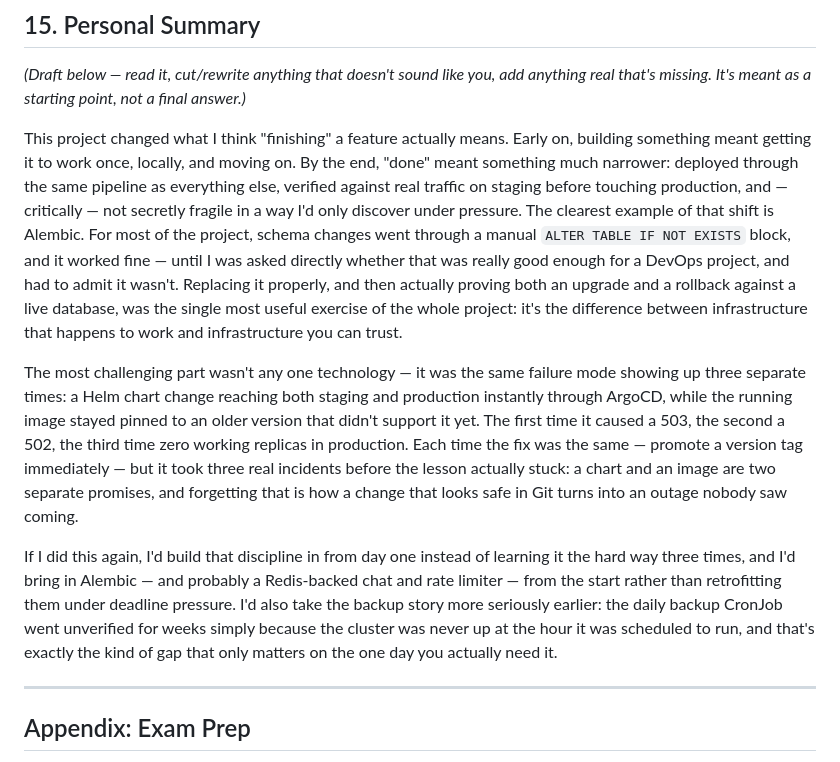
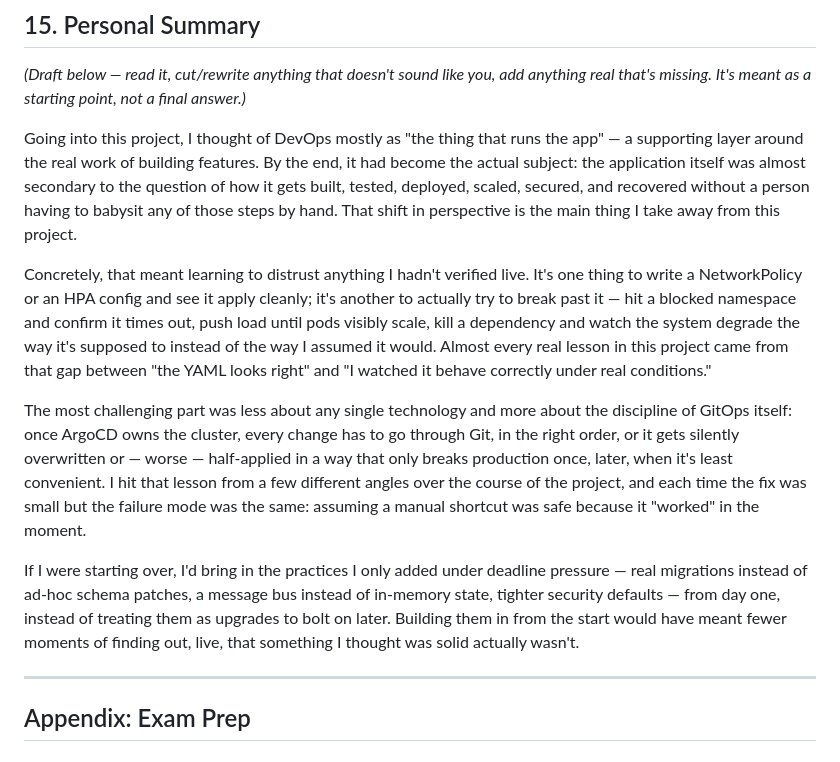
Before and after one commit to lidormazor42/FastiRide, a Markdown page: PROJECT_BOOK.md, the part around the change. GitHub-like rendering.

Commit message:
Rewrite section 15 draft to be more general, less tied to one recent fix

```diff
--- a/PROJECT_BOOK.md
+++ b/PROJECT_BOOK.md
@@ -152,11 +152,13 @@ Recommended representative code snippets to capture and add here:
 
 _(Draft below — read it, cut/rewrite anything that doesn't sound like you, add anything real that's missing. It's meant as a starting point, not a final answer.)_
 
-This project changed what I think "finishing" a feature actually means. Early on, building something meant getting it to work once, locally, and moving on. By the end, "done" meant something much narrower: deployed through the same pipeline as everything else, verified against real traffic on staging before touching production, and — critically — not secretly fragile in a way I'd only discover under pressure. The clearest example of that shift is Alembic. For most of the project, schema changes went through a manual `ALTER TABLE IF NOT EXISTS` block, and it worked fine — until I was asked directly whether that was really good enough for a DevOps project, and had to admit it wasn't. Replacing it properly, and then actually proving both an upgrade and a rollback against a live database, was the single most useful exercise of the whole project: it's the difference between infrastructure that happens to work and infrastructure you can trust.
+Going into this project, I thought of DevOps mostly as "the thing that runs the app" — a supporting layer around the real work of building features. By the end, it had become the actual subject: the application itself was almost secondary to the question of how it gets built, tested, deployed, scaled, secured, and recovered without a person having to babysit any of those steps by hand. That shift in perspective is the main thing I take away from this project.
 
-The most challenging part wasn't any one technology — it was the same failure mode showing up three separate times: a Helm chart change reaching both staging and production instantly through ArgoCD, while the running image stayed pinned to an older version that didn't support it yet. The first time it caused a 503, the second a 502, the third time zero working replicas in production. Each time the fix was the same — promote a version tag immediately — but it took three real incidents before the lesson actually stuck: a chart and an image are two separate promises, and forgetting that is how a change that looks safe in Git turns into an outage nobody saw coming.
+Concretely, that meant learning to distrust anything I hadn't verified live. It's one thing to write a NetworkPolicy or an HPA config and see it apply cleanly; it's another to actually try to break past it — hit a blocked namespace and confirm it times out, push load until pods visibly scale, kill a dependency and watch the system degrade the way it's supposed to instead of the way I assumed it would. Almost every real lesson in this project came from that gap between "the YAML looks right" and "I watched it behave correctly under real conditions."
 
-If I did this again, I'd build that discipline in from day one instead of learning it the hard way three times, and I'd bring in Alembic — and probably a Redis-backed chat and rate limiter — from the start rather than retrofitting them under deadline pressure. I'd also take the backup story more seriously earlier: the daily backup CronJob went unverified for weeks simply because the cluster was never up at the hour it was scheduled to run, and that's exactly the kind of gap that only matters on the one day you actually need it.
+The most challenging part was less about any single technology and more about the discipline of GitOps itself: once ArgoCD owns the cluster, every change has to go through Git, in the right order, or it gets silently overwritten or — worse — half-applied in a way that only breaks production once, later, when it's least convenient. I hit that lesson from a few different angles over the course of the project, and each time the fix was small but the failure mode was the same: assuming a manual shortcut was safe because it "worked" in the moment.
+
+If I were starting over, I'd bring in the practices I only added under deadline pressure — real migrations instead of ad-hoc schema patches, a message bus instead of in-memory state, tighter security defaults — from day one, instead of treating them as upgrades to bolt on later. Building them in from the start would have meant fewer moments of finding out, live, that something I thought was solid actually wasn't.
 
 ---
 
```
